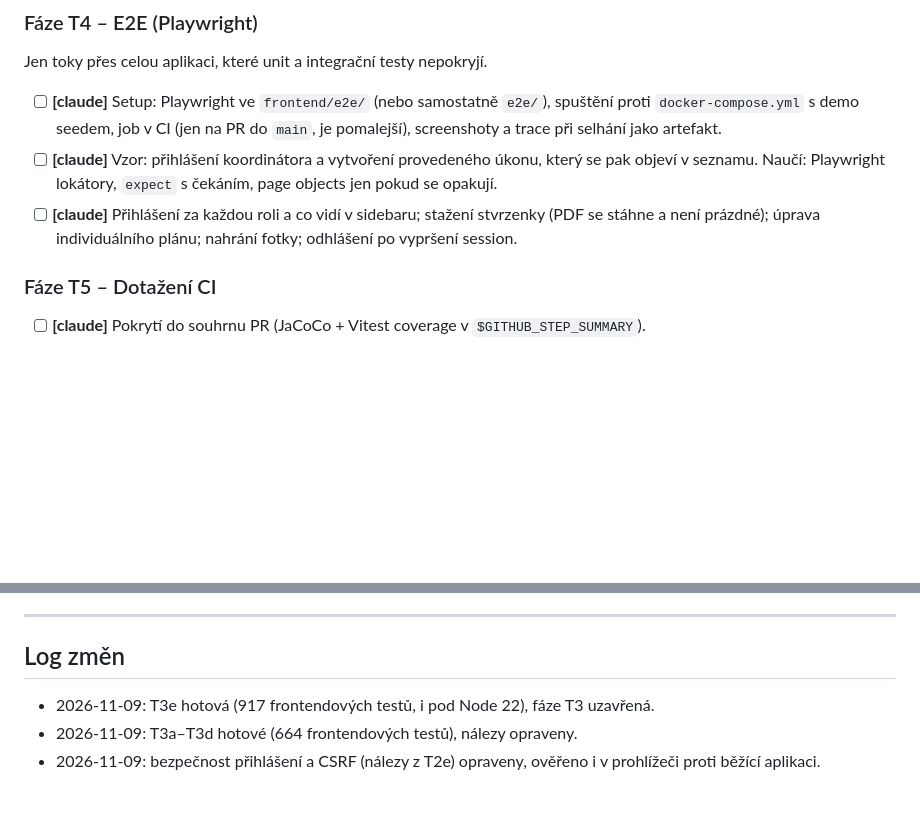
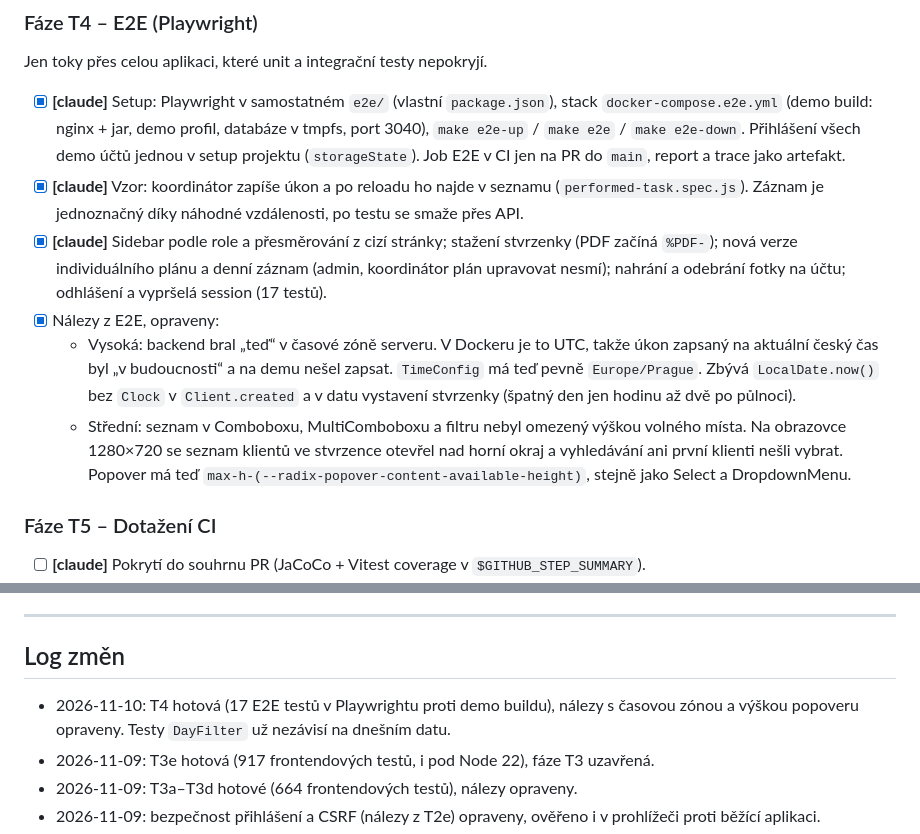
Before and after one commit to michroucka/CareTracker, a Markdown page: docs/testing/PLAN.md, 2 parts joined by grey strips. Rendered like a GitHub page; blank space fills up the shorter version.

Commit message:
docs: T4 done

```diff
--- a/docs/testing/PLAN.md
+++ b/docs/testing/PLAN.md
@@ -231,9 +231,12 @@ Matice: role (SUPERADMIN, ADMIN, COORDINATOR, CAREGIVER, CLIENT, nepřihlášen
 ### Fáze T4 – E2E (Playwright)
 Jen toky přes celou aplikaci, které unit a integrační testy nepokryjí.
 
-- [ ] **[claude]** Setup: Playwright ve `frontend/e2e/` (nebo samostatně `e2e/`), spuštění proti `docker-compose.yml` s demo seedem, job v CI (jen na PR do `main`, je pomalejší), screenshoty a trace při selhání jako artefakt.
-- [ ] **[claude]** Vzor: přihlášení koordinátora a vytvoření provedeného úkonu, který se pak objeví v seznamu. Naučí: Playwright lokátory, `expect` s čekáním, page objects jen pokud se opakují.
-- [ ] **[claude]** Přihlášení za každou roli a co vidí v sidebaru; stažení stvrzenky (PDF se stáhne a není prázdné); úprava individuálního plánu; nahrání fotky; odhlášení po vypršení session.
+- [x] **[claude]** Setup: Playwright v samostatném `e2e/` (vlastní `package.json`), stack `docker-compose.e2e.yml` (demo build: nginx + jar, demo profil, databáze v tmpfs, port 3040), `make e2e-up` / `make e2e` / `make e2e-down`. Přihlášení všech demo účtů jednou v setup projektu (`storageState`). Job E2E v CI jen na PR do `main`, report a trace jako artefakt.
+- [x] **[claude]** Vzor: koordinátor zapíše úkon a po reloadu ho najde v seznamu (`performed-task.spec.js`). Záznam je jednoznačný díky náhodné vzdálenosti, po testu se smaže přes API.
+- [x] **[claude]** Sidebar podle role a přesměrování z cizí stránky; stažení stvrzenky (PDF začíná `%PDF-`); nová verze individuálního plánu a denní záznam (admin, koordinátor plán upravovat nesmí); nahrání a odebrání fotky na účtu; odhlášení a vypršelá session (17 testů).
+- [x] Nálezy z E2E, opraveny:
+  - Vysoká: backend bral „teď“ v časové zóně serveru. V Dockeru je to UTC, takže úkon zapsaný na aktuální český čas byl „v budoucnosti“ a na demu nešel zapsat. `TimeConfig` má teď pevně `Europe/Prague`. Zbývá `LocalDate.now()` bez `Clock` v `Client.created` a v datu vystavení stvrzenky (špatný den jen hodinu až dvě po půlnoci).
+  - Střední: seznam v Comboboxu, MultiComboboxu a filtru nebyl omezený výškou volného místa. Na obrazovce 1280×720 se seznam klientů ve stvrzence otevřel nad horní okraj a vyhledávání ani první klienti nešli vybrat. Popover má teď `max-h-(--radix-popover-content-available-height)`, stejně jako Select a DropdownMenu.
 
 ### Fáze T5 – Dotažení CI
 - [ ] **[claude]** Pokrytí do souhrnu PR (JaCoCo + Vitest coverage v `$GITHUB_STEP_SUMMARY`).
@@ -271,6 +274,7 @@ Nálezy z testů, které jsou větší změnou aplikace než oprava a do testova
 
 ## Log změn
 
+- 2026-11-10: T4 hotová (17 E2E testů v Playwrightu proti demo buildu), nálezy s časovou zónou a výškou popoveru opraveny. Testy `DayFilter` už nezávisí na dnešním datu.
 - 2026-11-09: T3e hotová (917 frontendových testů, i pod Node 22), fáze T3 uzavřená.
 - 2026-11-09: T3a–T3d hotové (664 frontendových testů), nálezy opraveny.
 - 2026-11-09: bezpečnost přihlášení a CSRF (nálezy z T2e) opraveny, ověřeno i v prohlížeči proti běžící aplikaci.
```
Also changed, not shown: .claude/CLAUDE.md (+2 -0 lines).
